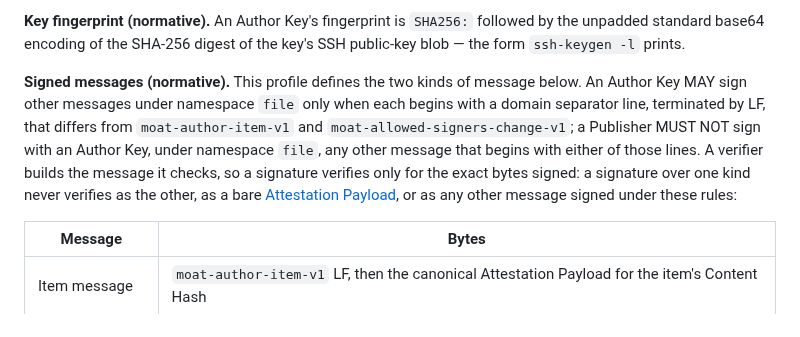
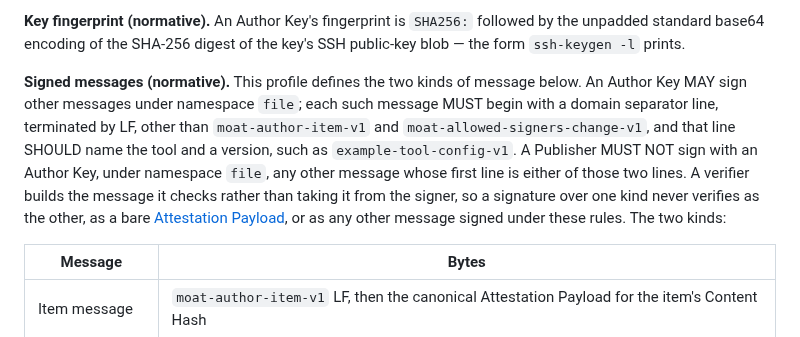
Before and after one commit to OpenScribbler/moat, a Markdown page: moat-spec.md, the part around the change. GitHub-like rendering.

Commit message:
State the outside-message rule as a MUST on the first line
The permission read as "MAY ... only when", which cannot carry a
prohibition, and the MUST NOT forbade messages that "begin with" a MOAT
line, which a byte-prefix reading stretches to a separator such as
moat-author-item-v1x that the MAY allows. Both now compare the first
line, the separator SHOULD name its tool and a version so two tools
sharing a key don't verify each other's signatures, and the table is
introduced on its own. The paragraph stays three lines long so no line
citation moves; the first line stays unwrapped for that reason.

```diff
--- a/moat-spec.md
+++ b/moat-spec.md
@@ -611,9 +611,9 @@ a verifier that delegates signature checking to it MUST make these checks itself
 **Key fingerprint (normative).** An Author Key's fingerprint is `SHA256:` followed by the unpadded standard base64
 encoding of the SHA-256 digest of the key's SSH public-key blob — the form `ssh-keygen -l` prints.
 
-**Signed messages (normative).** This profile defines the two kinds of message below. An Author Key MAY sign other messages under namespace `file` only when each begins with a domain separator line, terminated by LF, that differs from `moat-author-item-v1` and `moat-allowed-signers-change-v1`; a Publisher MUST NOT sign with an Author Key, under namespace `file`, any other message that begins with either of those lines.
-A verifier builds the message it checks, so a signature verifies only for the exact bytes signed: a signature over one
-kind never verifies as the other, as a bare [Attestation Payload](#attestation-payload), or as any other message signed under these rules:
+**Signed messages (normative).** This profile defines the two kinds of message below. An Author Key MAY sign other messages under namespace `file`; each such message MUST begin with a domain separator line, terminated by LF, other than `moat-author-item-v1` and `moat-allowed-signers-change-v1`, and that line SHOULD name the tool and a version, such as `example-tool-config-v1`.
+A Publisher MUST NOT sign with an Author Key, under namespace `file`, any other message whose first line is either of those two lines. A verifier builds the message it
+checks rather than taking it from the signer, so a signature over one kind never verifies as the other, as a bare [Attestation Payload](#attestation-payload), or as any other message signed under these rules. The two kinds:
 
 | Message | Bytes |
 |---|---|
```
Also changed, not shown: CHANGELOG.md (+2 -2 lines), 1 other file.
